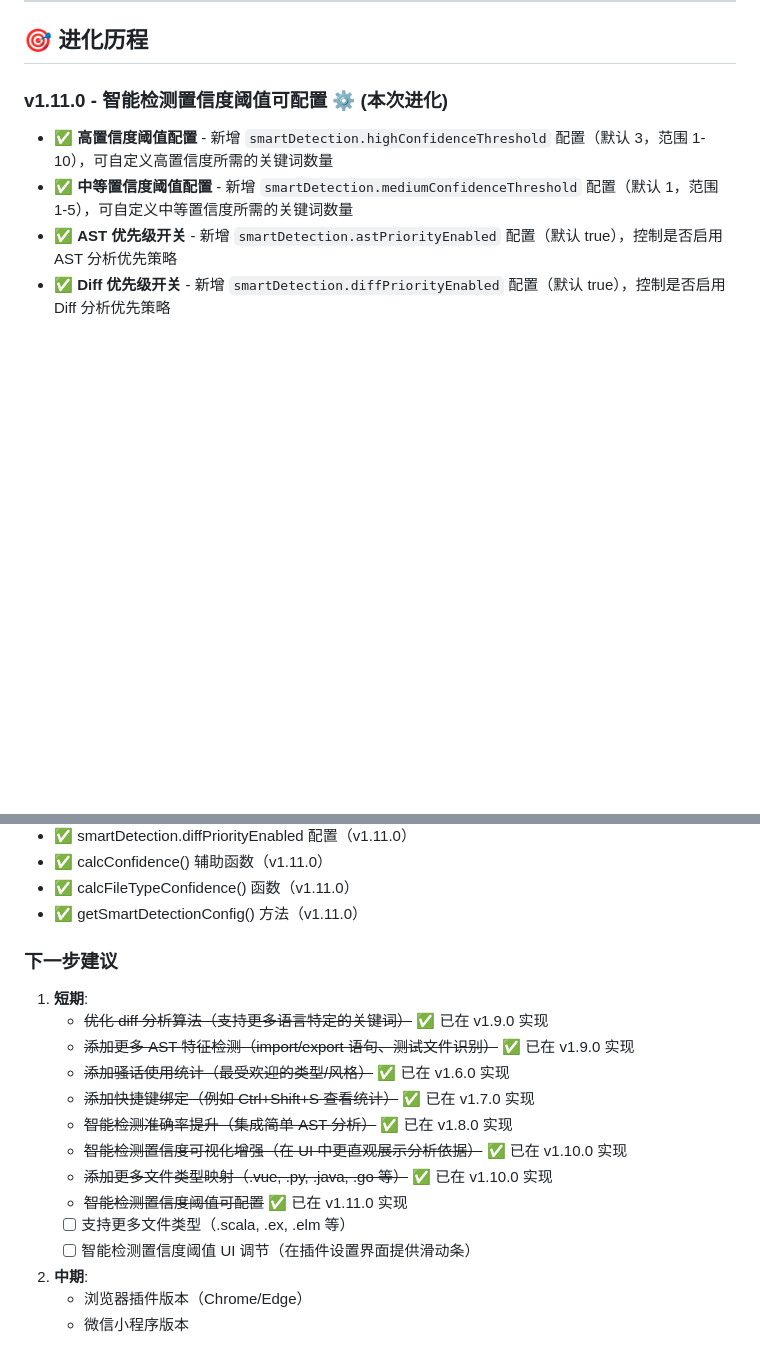
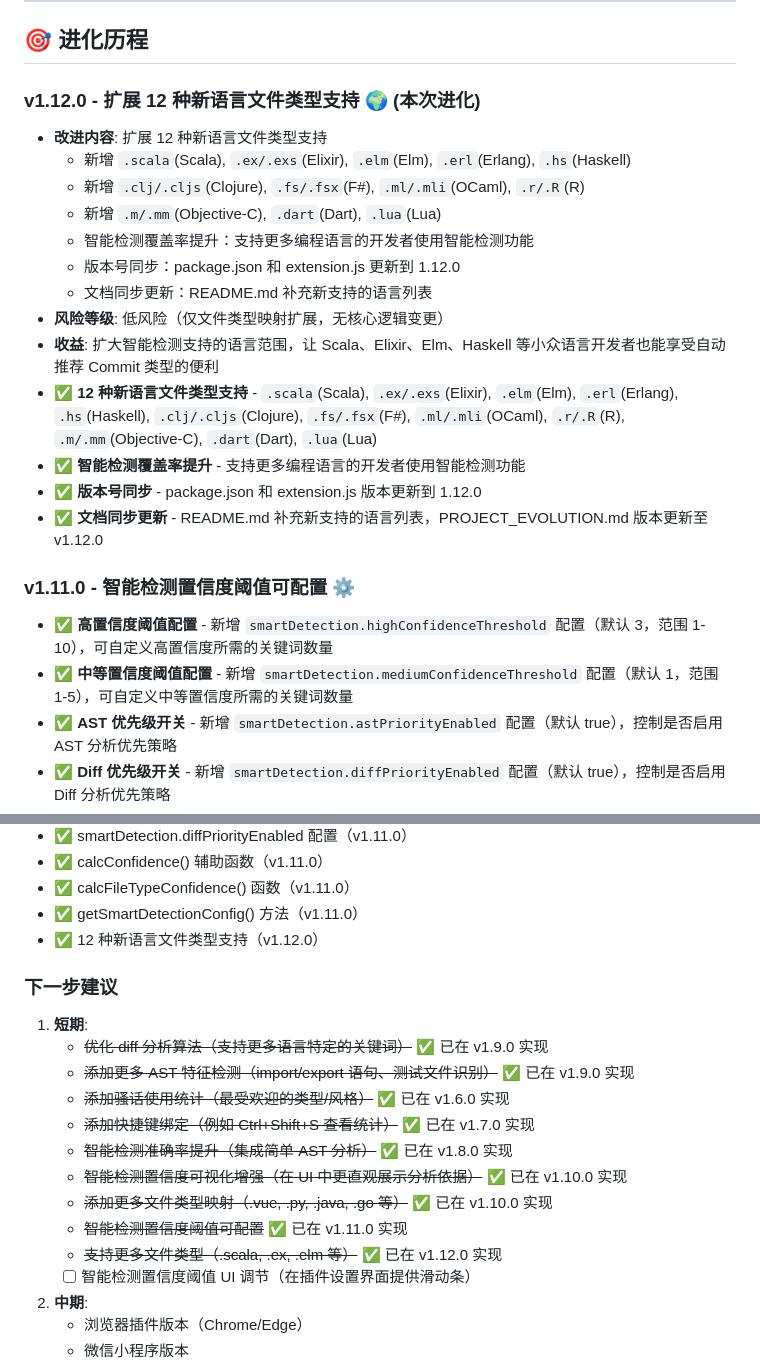
Before and after one commit to justlovemaki/git-commit-sao-hua, a Markdown page: PROJECT_EVOLUTION.md, 2 parts joined by grey strips. GitHub-like rendering; blank space fills up the shorter version.

Commit message:
docs: 更新项目进化报告至 v1.12.0 📊

```diff
--- a/PROJECT_EVOLUTION.md
+++ b/PROJECT_EVOLUTION.md
@@ -11,7 +11,22 @@
 
 ## 🎯 进化历程
 
-### v1.11.0 - 智能检测置信度阈值可配置 ⚙️ (本次进化)
+### v1.12.0 - 扩展 12 种新语言文件类型支持 🌍 (本次进化)
+- **改进内容**: 扩展 12 种新语言文件类型支持
+  - 新增 `.scala`(Scala), `.ex/.exs`(Elixir), `.elm`(Elm), `.erl`(Erlang), `.hs`(Haskell)
+  - 新增 `.clj/.cljs`(Clojure), `.fs/.fsx`(F#), `.ml/.mli`(OCaml), `.r/.R`(R)
+  - 新增 `.m/.mm`(Objective-C), `.dart`(Dart), `.lua`(Lua)
+  - 智能检测覆盖率提升：支持更多编程语言的开发者使用智能检测功能
+  - 版本号同步：package.json 和 extension.js 更新到 1.12.0
+  - 文档同步更新：README.md 补充新支持的语言列表
+- **风险等级**: 低风险（仅文件类型映射扩展，无核心逻辑变更）
+- **收益**: 扩大智能检测支持的语言范围，让 Scala、Elixir、Elm、Haskell 等小众语言开发者也能享受自动推荐 Commit 类型的便利
+- ✅ **12 种新语言文件类型支持** - `.scala`(Scala), `.ex/.exs`(Elixir), `.elm`(Elm), `.erl`(Erlang), `.hs`(Haskell), `.clj/.cljs`(Clojure), `.fs/.fsx`(F#), `.ml/.mli`(OCaml), `.r/.R`(R), `.m/.mm`(Objective-C), `.dart`(Dart), `.lua`(Lua)
+- ✅ **智能检测覆盖率提升** - 支持更多编程语言的开发者使用智能检测功能
+- ✅ **版本号同步** - package.json 和 extension.js 版本更新到 1.12.0
+- ✅ **文档同步更新** - README.md 补充新支持的语言列表，PROJECT_EVOLUTION.md 版本更新至 v1.12.0
+
+### v1.11.0 - 智能检测置信度阈值可配置 ⚙️
 - ✅ **高置信度阈值配置** - 新增 `smartDetection.highConfidenceThreshold` 配置（默认 3，范围 1-10），可自定义高置信度所需的关键词数量
 - ✅ **中等置信度阈值配置** - 新增 `smartDetection.mediumConfidenceThreshold` 配置（默认 1，范围 1-5），可自定义中等置信度所需的关键词数量
 - ✅ **AST 优先级开关** - 新增 `smartDetection.astPriorityEnabled` 配置（默认 true），控制是否启用 AST 分析优先策略
@@ -475,6 +490,7 @@ php -S localhost:8000
 - ✅ calcConfidence() 辅助函数（v1.11.0）
 - ✅ calcFileTypeConfidence() 函数（v1.11.0）
 - ✅ getSmartDetectionConfig() 方法（v1.11.0）
+- ✅ 12 种新语言文件类型支持（v1.12.0）
 
 ### 下一步建议
 1. **短期**:
@@ -486,7 +502,7 @@ php -S localhost:8000
    - ~~智能检测置信度可视化增强（在 UI 中更直观展示分析依据）~~ ✅ 已在 v1.10.0 实现
    - ~~添加更多文件类型映射（.vue, .py, .java, .go 等）~~ ✅ 已在 v1.10.0 实现
    - ~~智能检测置信度阈值可配置~~ ✅ 已在 v1.11.0 实现
-   - [ ] 支持更多文件类型（.scala, .ex, .elm 等）
+   - ~~支持更多文件类型（.scala, .ex, .elm 等）~~ ✅ 已在 v1.12.0 实现
    - [ ] 智能检测置信度阈值 UI 调节（在插件设置界面提供滑动条）
 2. **中期**:
    - 浏览器插件版本（Chrome/Edge）
```
